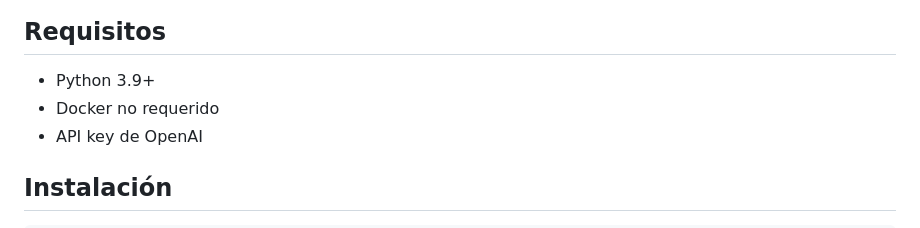
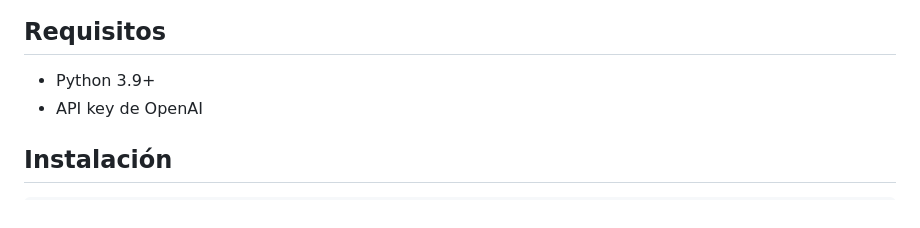
Before and after one commit to tomasberistain/text2graph-chile, a Markdown page: README.md, the part around one of its changes. GitHub-like rendering.

```diff
--- a/README.md
+++ b/README.md
@@ -49,7 +49,6 @@ text2graph-chile/
 ## Requisitos
 
 - Python 3.9+
-- Docker no requerido
 - API key de OpenAI
 
 ## Instalación
```
Also changed, not shown: other parts of README.md (+2 -2 lines).
